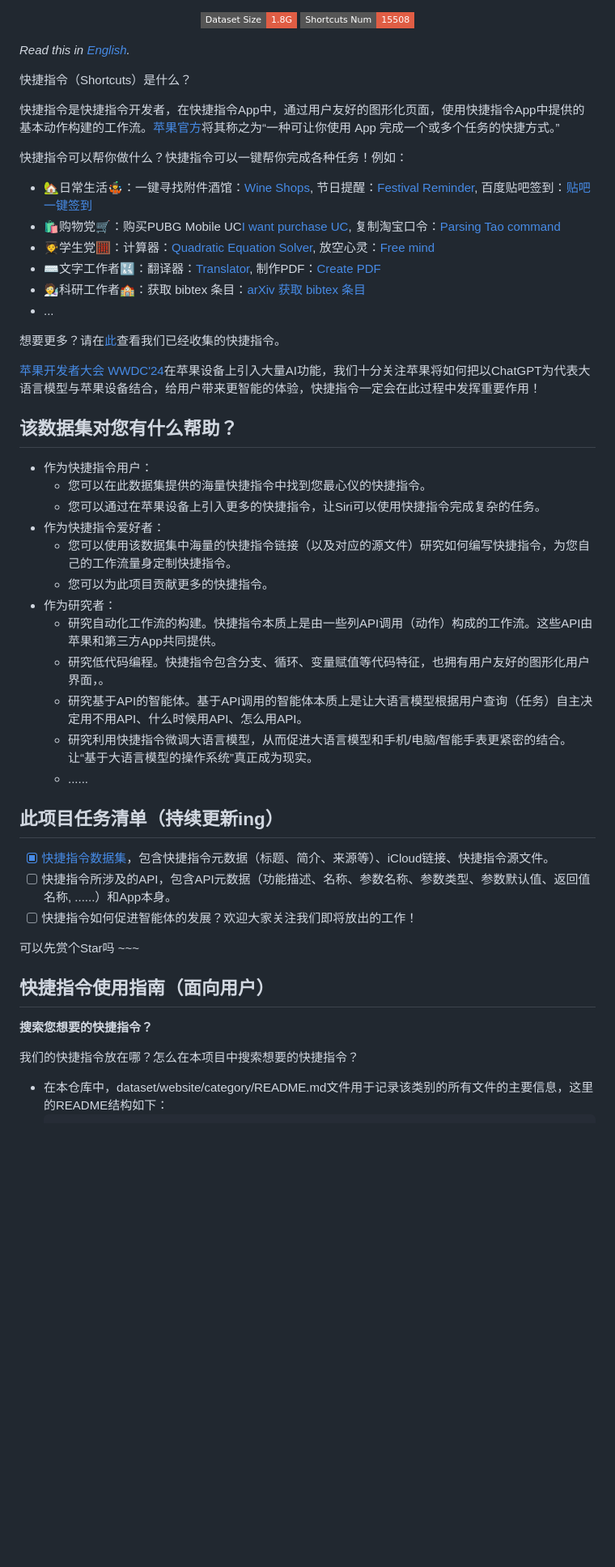
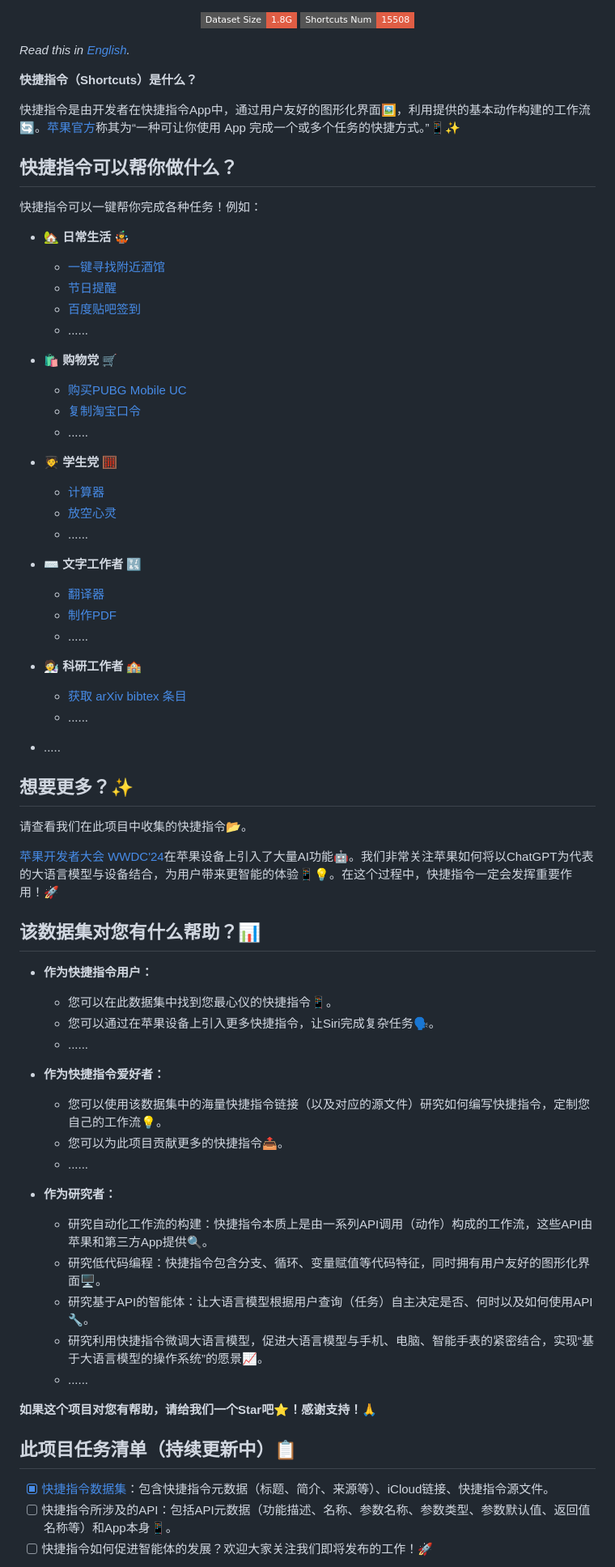
Before and after one commit to EachSheep/ShortcutsBench, a Markdown page: README.md, the part around one of its changes. Shown at 81% size. Rendered like a GitHub page; badges without logos; blank space fills up the shorter version.

Commit message:
update structure of README.md

```diff
--- a/README.md
+++ b/README.md
@@ -24,49 +24,72 @@
 
 *Read this in [English](README_EN.md).*
 
-快捷指令（Shortcuts）是什么？
+**快捷指令（Shortcuts）是什么？**
 
-快捷指令是快捷指令开发者，在快捷指令App中，通过用户友好的图形化页面，使用快捷指令App中提供的基本动作构建的工作流。[苹果官方](https://support.apple.com/zh-cn/guide/shortcuts/welcome/ios)将其称之为“一种可让你使用 App 完成一个或多个任务的快捷方式。”
+快捷指令是由开发者在快捷指令App中，通过用户友好的图形化界面🖼️，利用提供的基本动作构建的工作流🔄。[苹果官方](https://support.apple.com/zh-cn/guide/shortcuts/welcome/ios)称其为“一种可让你使用 App 完成一个或多个任务的快捷方式。”📱✨
 
-快捷指令可以帮你做什么？快捷指令可以一键帮你完成各种任务！例如：
-* 🏡日常生活🤹：一键寻找附件酒馆：[Wine Shops](https://www.icloud.com/shortcuts/78ffd18288fd4da286bfd570993ea46e),  节日提醒：[Festival Reminder](https://www.icloud.com/shortcuts/5b3607d300e84e3d99889c7fb0258b92),  百度贴吧签到：[贴吧一键签到](https://www.icloud.com/shortcuts/084dc19b51904a8a98e9135159fd2a61)
-* 🛍️购物党🛒：购买PUBG Mobile UC[I want purchase UC](https://www.icloud.com/shortcuts/7234c2d743004377b4c74ea01d160648),  复制淘宝口令：[Parsing Tao command](https://www.icloud.com/shortcuts/e8dabf3b52eb412f9bdfeb6ce163cec3)
-* 🧑‍🎓学生党🧮：计算器：[Quadratic Equation Solver](https://www.icloud.com/shortcuts/477e692d2646448fb6364539b0fcb608),  放空心灵：[Free mind](https://www.icloud.com/shortcuts/5d1f7e70a3f24493be92be2ed427c070)
-* ⌨️文字工作者🔣：翻译器：[Translator](https://www.icloud.com/shortcuts/62f3fd91e29749fda1576f80f62423ed),  制作PDF：[Create PDF](https://www.icloud.com/shortcuts/964373096afc424d90be716ea7a88c6e)
-* 🧑‍🔬科研工作者🏫：获取 bibtex 条目：[arXiv 获取 bibtex 条目](https://www.icloud.com/shortcuts/2222c346272249ca96e06fb64ba53845)
-* ...
+## 快捷指令可以帮你做什么？
 
-想要更多？请在[此]()查看我们已经收集的快捷指令。
+快捷指令可以一键帮你完成各种任务！例如：
 
-[苹果开发者大会 WWDC'24]()在苹果设备上引入大量AI功能，我们十分关注苹果将如何把以ChatGPT为代表大语言模型与苹果设备结合，给用户带来更智能的体验，快捷指令一定会在此过程中发挥重要作用！
-
-## 该数据集对您有什么帮助？
-
-* 作为快捷指令用户：
-  * 您可以在此数据集提供的海量快捷指令中找到您最心仪的快捷指令。
-  * 您可以通过在苹果设备上引入更多的快捷指令，让Siri可以使用快捷指令完成复杂的任务。
-* 作为快捷指令爱好者：
-  * 您可以使用该数据集中海量的快捷指令链接（以及对应的源文件）研究如何编写快捷指令，为您自己的工作流量身定制快捷指令。
-  * 您可以为此项目贡献更多的快捷指令。
-* 作为研究者：
-  * 研究自动化工作流的构建。快捷指令本质上是由一些列API调用（动作）构成的工作流。这些API由苹果和第三方App共同提供。
-  * 研究低代码编程。快捷指令包含分支、循环、变量赋值等代码特征，也拥有用户友好的图形化用户界面，。
-  * 研究基于API的智能体。基于API调用的智能体本质上是让大语言模型根据用户查询（任务）自主决定用不用API、什么时候用API、怎么用API。
-  * 研究利用快捷指令微调大语言模型，从而促进大语言模型和手机/电脑/智能手表更紧密的结合。让“基于大语言模型的操作系统”真正成为现实。
+* 🏡 **日常生活** 🤹
+  * [一键寻找附近酒馆](https://www.icloud.com/shortcuts/78ffd18288fd4da286bfd570993ea46e)
+  * [节日提醒](https://www.icloud.com/shortcuts/5b3607d300e84e3d99889c7fb0258b92)
+  * [百度贴吧签到](https://www.icloud.com/shortcuts/084dc19b51904a8a98e9135159fd2a61)
   * ......
 
-## 此项目任务清单（持续更新ing）
+* 🛍️ **购物党** 🛒
+  * [购买PUBG Mobile UC](https://www.icloud.com/shortcuts/7234c2d743004377b4c74ea01d160648)
+  * [复制淘宝口令](https://www.icloud.com/shortcuts/e8dabf3b52eb412f9bdfeb6ce163cec3)
+  * ......
 
-- [x] [快捷指令数据集]()，包含快捷指令元数据（标题、简介、来源等）、iCloud链接、快捷指令源文件。
-- [ ] 快捷指令所涉及的API，包含API元数据（功能描述、名称、参数名称、参数类型、参数默认值、返回值名称, ......）和App本身。
-- [ ] 快捷指令如何促进智能体的发展？欢迎大家关注我们即将放出的工作！
+* 🧑‍🎓 **学生党** 🧮
+  * [计算器](https://www.icloud.com/shortcuts/477e692d2646448fb6364539b0fcb608)
+  * [放空心灵](https://www.icloud.com/shortcuts/5d1f7e70a3f24493be92be2ed427c070)
+  * ......
 
-可以先赏个Star吗 ~~~
+* ⌨️ **文字工作者** 🔣
+  * [翻译器](https://www.icloud.com/shortcuts/62f3fd91e29749fda1576f80f62423ed)
+  * [制作PDF](https://www.icloud.com/shortcuts/964373096afc424d90be716ea7a88c6e)
+  * ......
 
-## 快捷指令使用指南（面向用户）
+* 🧑‍🔬 **科研工作者** 🏫
+  * [获取 arXiv bibtex 条目](https://www.icloud.com/shortcuts/2222c346272249ca96e06fb64ba53845)
+  * ......
 
-**搜索您想要的快捷指令？**
+* .....
 
-我们的快捷指令放在哪？怎么在本项目中搜索想要的快捷指令？
 
-* 在本仓库中，dataset/website/category/README.md文件用于记录该类别的所有文件的主要信息，这里的README结构如下：
+## 想要更多？✨
+
+请查看我们在此项目中收集的快捷指令📂。
+
+[苹果开发者大会 WWDC'24](https://developer.apple.com/wwdc24/)在苹果设备上引入了大量AI功能🤖。我们非常关注苹果如何将以ChatGPT为代表的大语言模型与设备结合，为用户带来更智能的体验📱💡。在这个过程中，快捷指令一定会发挥重要作用！🚀
+
+## 该数据集对您有什么帮助？📊
+
+* **作为快捷指令用户：**
+  * 您可以在此数据集中找到您最心仪的快捷指令📱。
+  * 您可以通过在苹果设备上引入更多快捷指令，让Siri完成复杂任务🗣️。
+  * ......
+
+* **作为快捷指令爱好者：**
+  * 您可以使用该数据集中的海量快捷指令链接（以及对应的源文件）研究如何编写快捷指令，定制您自己的工作流💡。
+  * 您可以为此项目贡献更多的快捷指令📤。
+  * ......
+
+* **作为研究者：**
+  * 研究自动化工作流的构建：快捷指令本质上是由一系列API调用（动作）构成的工作流，这些API由苹果和第三方App提供🔍。
+  * 研究低代码编程：快捷指令包含分支、循环、变量赋值等代码特征，同时拥有用户友好的图形化界面🖥️。
+  * 研究基于API的智能体：让大语言模型根据用户查询（任务）自主决定是否、何时以及如何使用API🔧。
+  * 研究利用快捷指令微调大语言模型，促进大语言模型与手机、电脑、智能手表的紧密结合，实现“基于大语言模型的操作系统”的愿景📈。
+  * ......
+
+**如果这个项目对您有帮助，请给我们一个Star吧⭐️！感谢支持！🙏**
+
+## 此项目任务清单（持续更新中）📋
+
+- [x] [快捷指令数据集](https://github.com/hiyoungshen/ShortcutsBench)：包含快捷指令元数据（标题、简介、来源等）、iCloud链接、快捷指令源文件。
+- [ ] 快捷指令所涉及的API：包括API元数据（功能描述、名称、参数名称、参数类型、参数默认值、返回值名称等）和App本身📱。
+- [ ] 快捷指令如何促进智能体的发展？欢迎大家关注我们即将发布的工作！🚀
+
```
Also changed, not shown: other parts of README.md (+60 -48 lines).
